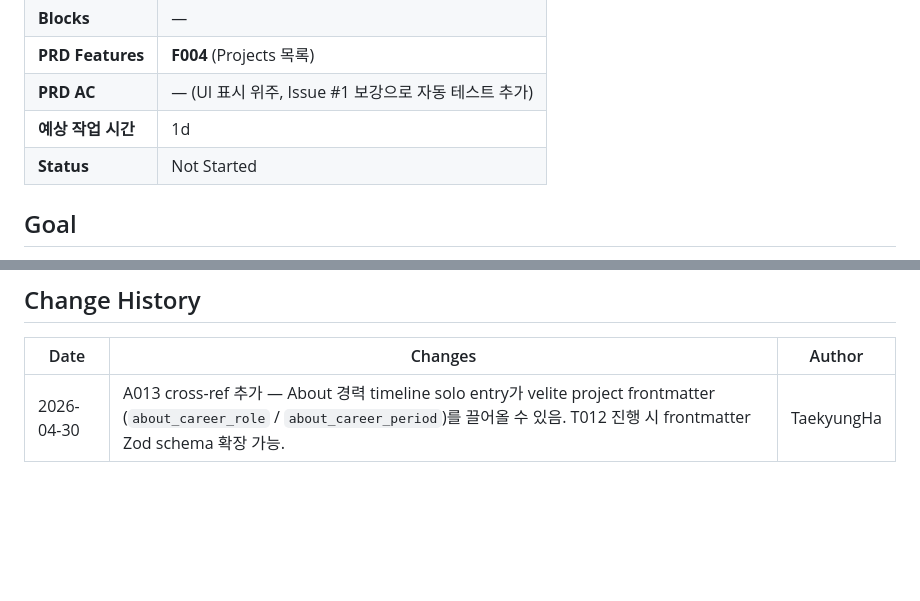
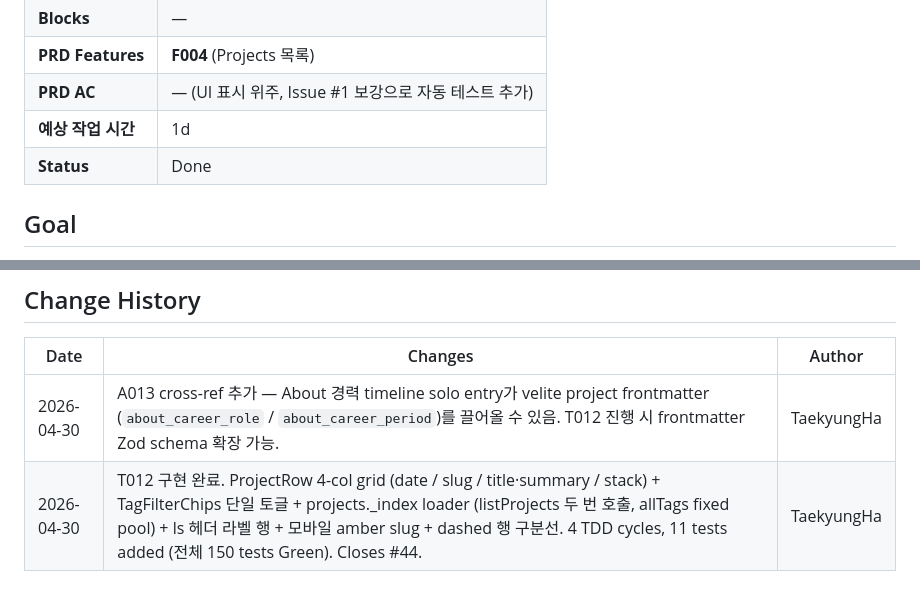
Before and after one commit to onepunch-tk/tkstar-dev-site, a Markdown page: docs/tasks/T012-projects-list.md, 2 parts joined by grey strips. GitHub-like rendering; blank space fills up the shorter version.

Commit message:
📝 docs(T012): ROADMAP + task file Status/AC 체크박스 + Change History
Co-Authored-By: Claude Opus 4.7 (1M context) <noreply@anthropic.com>

```diff
--- a/docs/tasks/T012-projects-list.md
+++ b/docs/tasks/T012-projects-list.md
@@ -11,7 +11,7 @@
 | **PRD Features** | **F004** (Projects 목록) |
 | **PRD AC** | — (UI 표시 위주, Issue #1 보강으로 자동 테스트 추가) |
 | **예상 작업 시간** | 1d |
-| **Status** | Not Started |
+| **Status** | Done |
 
 ## Goal
 `/projects` 목록 페이지를 ls-style 행 리스트(카드 그리드 X)로 구현하고, 태그 칩 필터를 URLSearchParam(`?tag=xxx`)에 동기화한다. 행 클릭 시 `/projects/:slug`로 네비게이션.
@@ -120,3 +120,4 @@
 | Date | Changes | Author |
 |------|---------|--------|
 | 2026-04-30 | A013 cross-ref 추가 — About 경력 timeline solo entry가 velite project frontmatter (`about_career_role` / `about_career_period`)를 끌어올 수 있음. T012 진행 시 frontmatter Zod schema 확장 가능. | TaekyungHa |
+| 2026-04-30 | T012 구현 완료. ProjectRow 4-col grid (date / slug / title·summary / stack) + TagFilterChips 단일 토글 + projects._index loader (listProjects 두 번 호출, allTags fixed pool) + ls 헤더 라벨 행 + 모바일 amber slug + dashed 행 구분선. 4 TDD cycles, 11 tests added (전체 150 tests Green). Closes #44. | TaekyungHa |
```
Also changed, not shown: other parts of docs/tasks/T012-projects-list.md (+5 -5 lines), docs/ROADMAP.md (+1 -1 lines).
